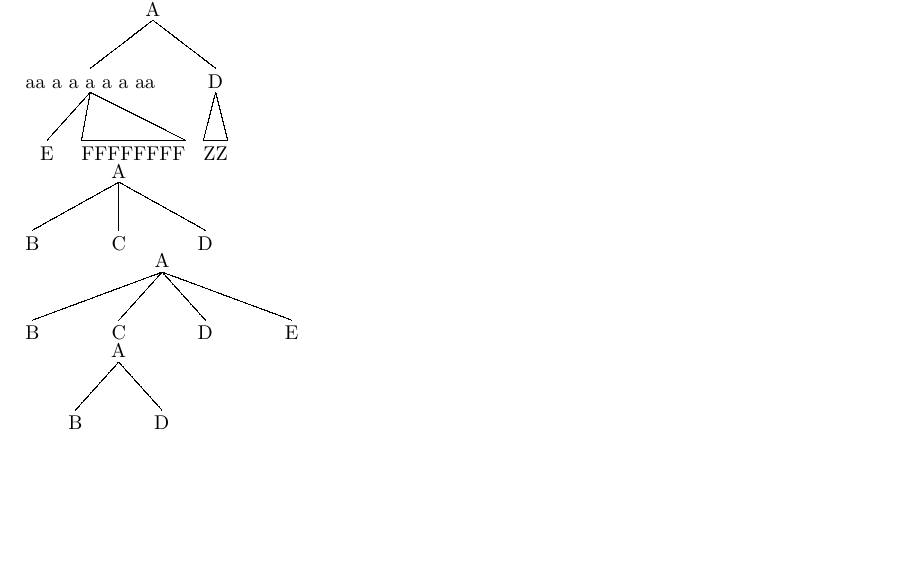
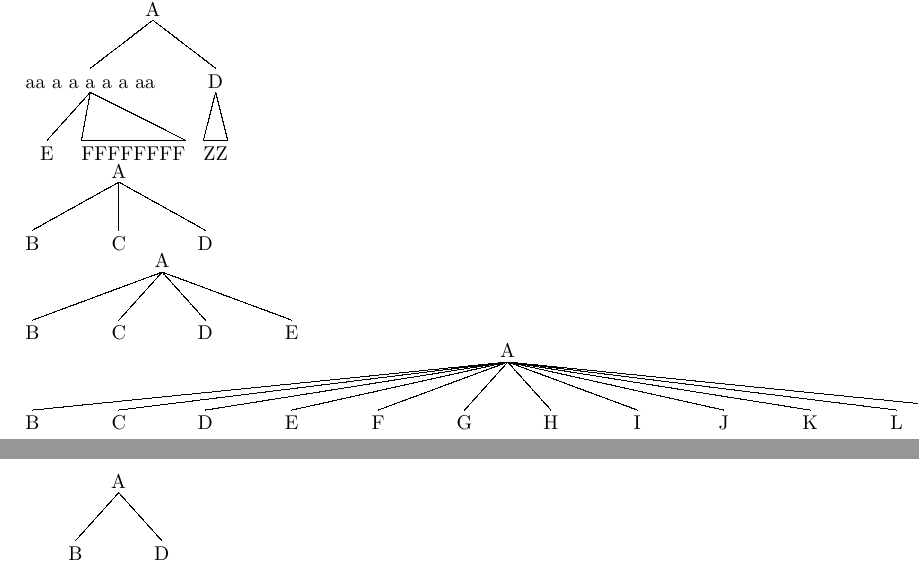
Before and after one commit to mvz/synttree, a LaTeX document (test.tex): part of the page before the commit and two parts of pages 1 and 2 of 2 after it, the two joined at a grey line, cut so that both start at the same text, the shorter picture padded with empty space. Compiled offline with pdfLaTeX.

Commit message:
Add to changelog, add over-the-top example

```diff
--- a/test.tex
+++ b/test.tex
@@ -23,5 +23,7 @@ Another one.
 
     \synttree[A[B][C][D][E]] % four children
 
+    \synttree[A[B][C][D][E][F][G][H][I][J][K][L][M]] % 12 children
+
     \synttree{4}[A[B[E[F]][C]][D[.b Z]]]
 \end{document}
```
Also changed, not shown: 1 other file.
